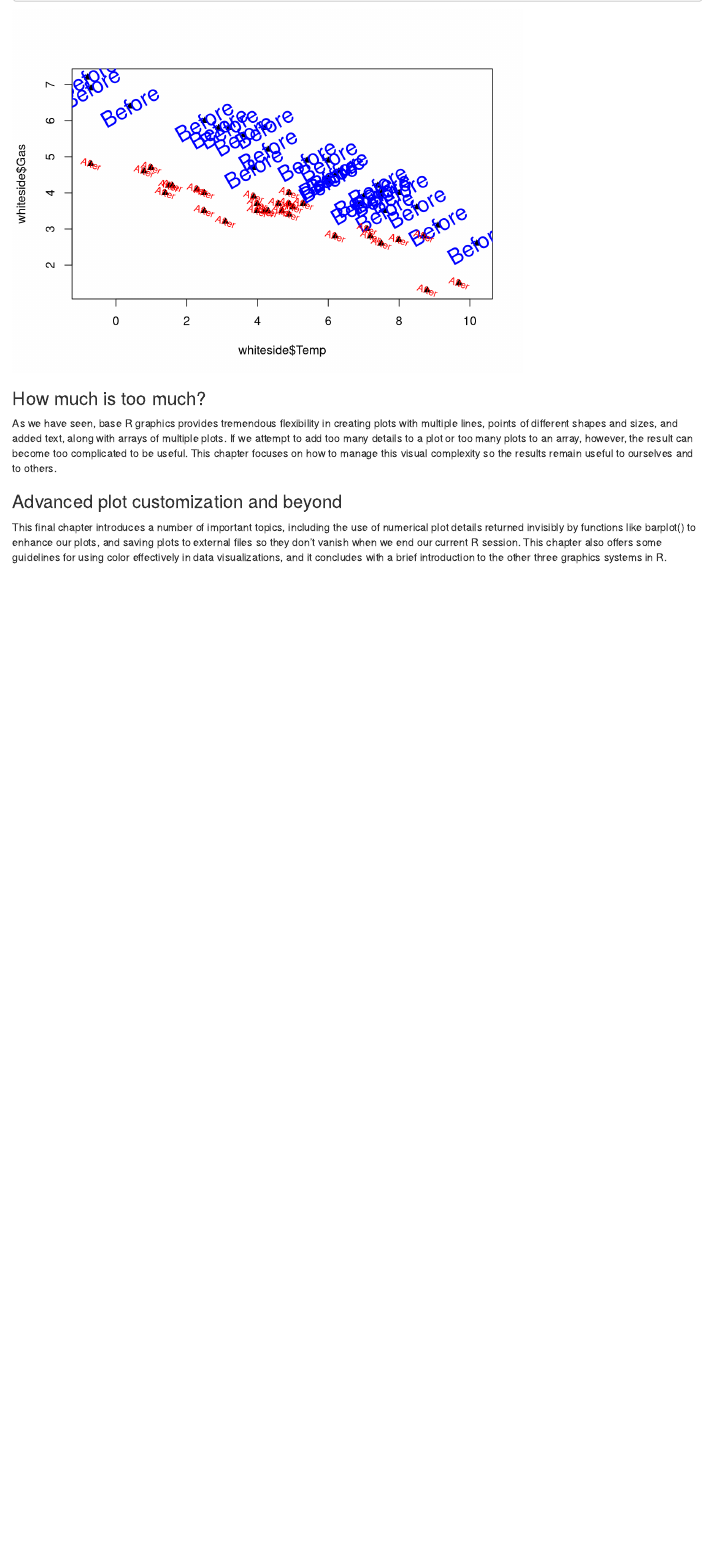
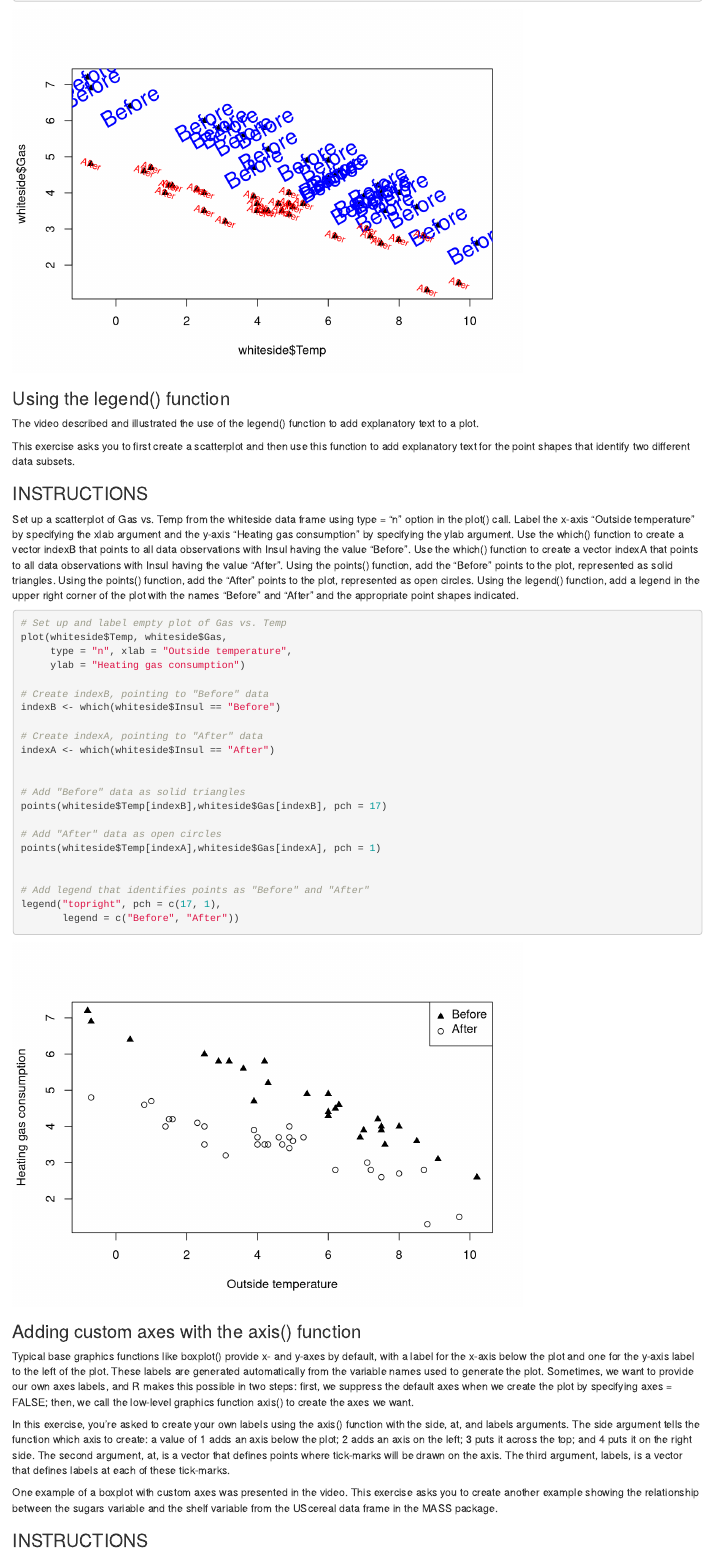
Before and after one commit to allanbeto/R_Data_Visualization_I, an R Markdown document (Notes_DataViz.Rmd): the page in a window 1100 px wide, from 9580 px down. Rendered offline with R 4.5, knitr and Pandoc, with nearby package versions; code that draws random numbers runs with fixed seeds of ours; some code elsewhere in the file could not run offline.

Commit message:
almost_fourth!!!

````diff
--- a/Notes_DataViz.Rmd
+++ b/Notes_DataViz.Rmd
@@ -791,3 +791,51 @@ text(x = whiteside$Temp[indexA], y = whiteside$Gas[indexA],
 ```
 
 
+### Using the legend() function
+The video described and illustrated the use of the legend() function to add explanatory text to a plot.
+
+This exercise asks you to first create a scatterplot and then use this function to add explanatory text for the point shapes that identify two different data subsets.
+
+### INSTRUCTIONS
+
+Set up a scatterplot of Gas vs. Temp from the whiteside data frame using type = "n" option in the plot() call. Label the x-axis "Outside temperature" by specifying the xlab argument and the y-axis "Heating gas consumption" by specifying the ylab argument.
+Use the which() function to create a vector indexB that points to all data observations with Insul having the value "Before".
+Use the which() function to create a vector indexA that points to all data observations with Insul having the value "After".
+Using the points() function, add the "Before" points to the plot, represented as solid triangles.
+Using the points() function, add the "After" points to the plot, represented as open circles.
+Using the legend() function, add a legend in the upper right corner of the plot with the names "Before" and "After" and the appropriate point shapes indicated.
+
+```{r}
+# Set up and label empty plot of Gas vs. Temp
+plot(whiteside$Temp, whiteside$Gas,
+     type = "n", xlab = "Outside temperature",
+     ylab = "Heating gas consumption")
+
+# Create indexB, pointing to "Before" data
+indexB <- which(whiteside$Insul == "Before")
+
+# Create indexA, pointing to "After" data
+indexA <- which(whiteside$Insul == "After")
+
+
+# Add "Before" data as solid triangles
+points(whiteside$Temp[indexB],whiteside$Gas[indexB], pch = 17)
+
+# Add "After" data as open circles
+points(whiteside$Temp[indexA],whiteside$Gas[indexA], pch = 1)
+
+
+# Add legend that identifies points as "Before" and "After"
+legend("topright", pch = c(17, 1),
+       legend = c("Before", "After"))
+```
+
+### Adding custom axes with the axis() function
+
+Typical base graphics functions like boxplot() provide x- and y-axes by default, with a label for the x-axis below the plot and one for the y-axis label to the left of the plot. These labels are generated automatically from the variable names used to generate the plot. Sometimes, we want to provide our own axes labels, and R makes this possible in two steps: first, we suppress the default axes when we create the plot by specifying axes = FALSE; then, we call the low-level graphics function axis() to create the axes we want.
+
+In this exercise, you're asked to create your own labels using the axis() function with the side, at, and labels arguments. The side argument tells the function which axis to create: a value of 1 adds an axis below the plot; 2 adds an axis on the left; 3 puts it across the top; and 4 puts it on the right side. The second argument, at, is a vector that defines points where tick-marks will be drawn on the axis. The third argument, labels, is a vector that defines labels at each of these tick-marks.
+
+One example of a boxplot with custom axes was presented in the video. This exercise asks you to create another example showing the relationship between the sugars variable and the shelf variable from the UScereal data frame in the MASS package.
+
+### INSTRUCTIONS
````
Also changed, not shown: .RData, Notes_DataViz.html, Notes_DataViz.Rmd (53 more changed lines), 1 other file.
